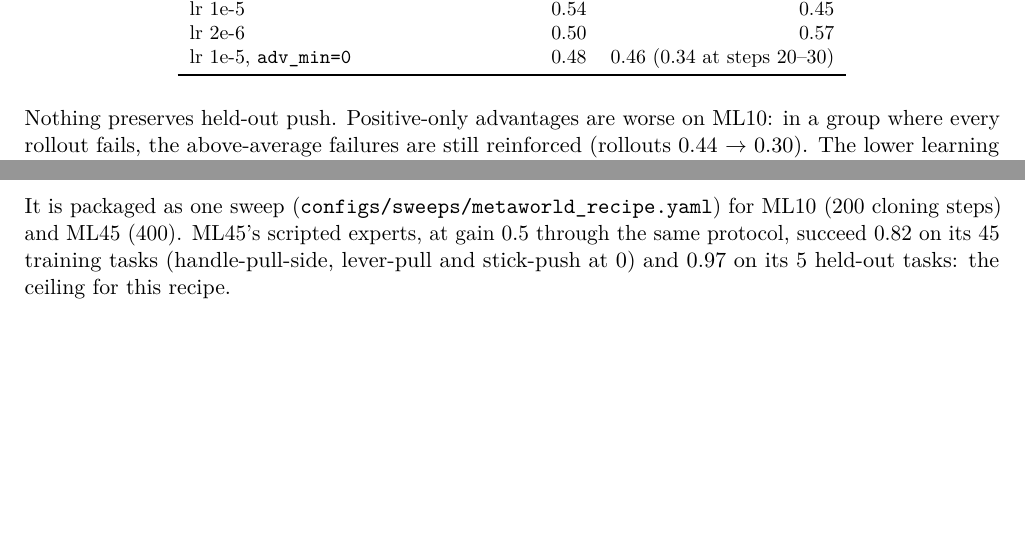
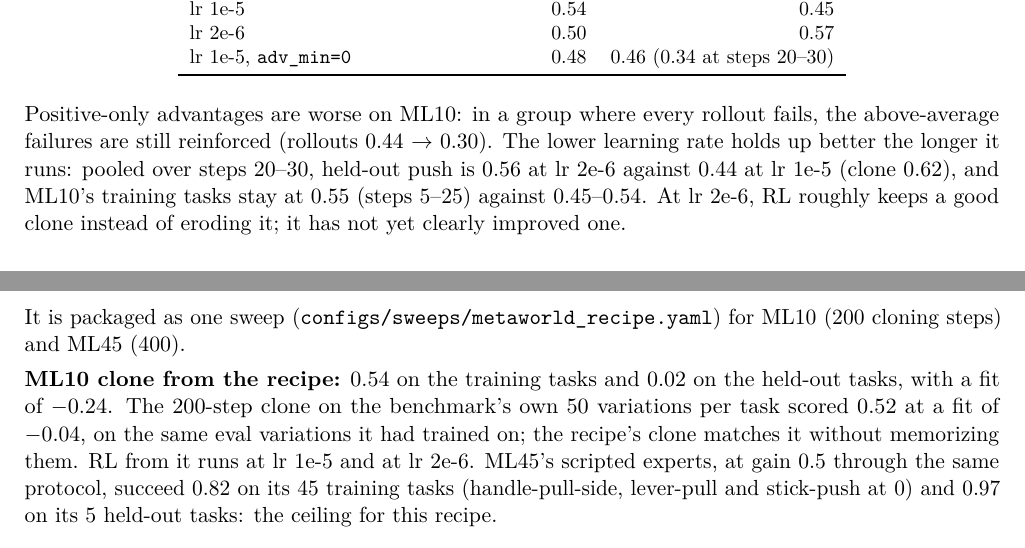
Before and after one commit to jesbu1/vlm-rl, a LaTeX document (reports/vlmrl_results.tex): two parts of pages 9 and 11 of 14, joined at a grey line, cut so that both start at the same text, the shorter picture padded with empty space. Compiled offline with pdfLaTeX.

Commit message:
Results PDF + report: recipe ML10 clone 0.54 (no memorization), lr 2e-6 keeps clones better; RL at lr 2e-6 from the recipe clone
Co-Authored-By: Claude Opus 5.5 <noreply@anthropic.com>

```diff
--- a/reports/vlmrl_results.tex
+++ b/reports/vlmrl_results.tex
@@ -319,9 +319,11 @@ lr 1e-5, \code{adv\_min=0} & 0.48 & 0.46 (0.34 at steps 20--30) \\
 \end{tabular}
 \end{center}
 
-Nothing preserves held-out push. Positive-only advantages are worse on ML10: in a group where every rollout fails, the
-above-average failures are still reinforced (rollouts 0.44 $\to$ 0.30). The lower learning rate is the only setting
-slightly above the ML10 clone, about two standard errors, not conclusive.
+Positive-only advantages are worse on ML10: in a group where every rollout fails, the above-average failures are still
+reinforced (rollouts 0.44 $\to$ 0.30). The lower learning rate holds up better the longer it runs: pooled over steps
+20--30, held-out push is 0.56 at lr 2e-6 against 0.44 at lr 1e-5 (clone 0.62), and ML10's training tasks stay at 0.55
+(steps 5--25) against 0.45--0.54. At lr 2e-6, RL roughly keeps a good clone instead of eroding it; it has not yet
+clearly improved one.
 
 \textbf{Temperature for RL from a clone.} Unlike reach from scratch, a clone already varies its moves, and sampling
 noise in the digits spoils precise pushes. From the same DART clone, mean rollout success over the first 9 steps was
@@ -377,6 +379,11 @@ Everything that worked is generic: nothing in it is written per task.
   step is optional so far: from good clones RL has kept ML10 level and lowered held-out push (Fig.~\ref{fig:rlfixes}). The recipe runs use lr 1e-5; their saved clones also get RL at lr 2e-6 for comparison.
 \end{enumerate}
 It is packaged as one sweep (\code{configs/sweeps/metaworld\_recipe.yaml}) for ML10 (200 cloning steps) and ML45 (400).
+
+\textbf{ML10 clone from the recipe:} 0.54 on the training tasks and 0.02 on the held-out tasks, with a fit of $-0.24$.
+The 200-step clone on the benchmark's own 50 variations per task scored 0.52 at a fit of $-0.04$, on the same eval
+variations it had trained on; the recipe's clone matches it without memorizing them. RL from it runs at lr 1e-5 and at
+lr 2e-6.
 ML45's scripted experts, at gain 0.5 through the same protocol, succeed 0.82 on its 45 training tasks (handle-pull-side,
 lever-pull and stick-push at 0) and 0.97 on its 5 held-out tasks: the ceiling for this recipe.
 
```
Also changed, not shown: scripts/report_notes/metaworld.md (+3 -0 lines), reports/figures/expert_gain.pdf, reports/figures/maze_fixed.pdf, reports/figures/maze_procgen.pdf, reports/figures/ml10.pdf, reports/figures/push_clones.pdf, reports/figures/push_reward.pdf, reports/figures/push_rl.pdf, reports/figures/reach_exploration.pdf, reports/figures/reach_models.pdf, reports/figures/rl_fixes.pdf, reports/vlmrl_results.pdf, 3 other files.
